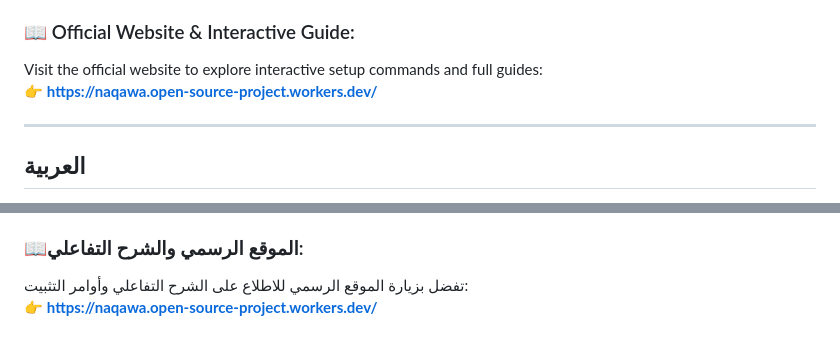
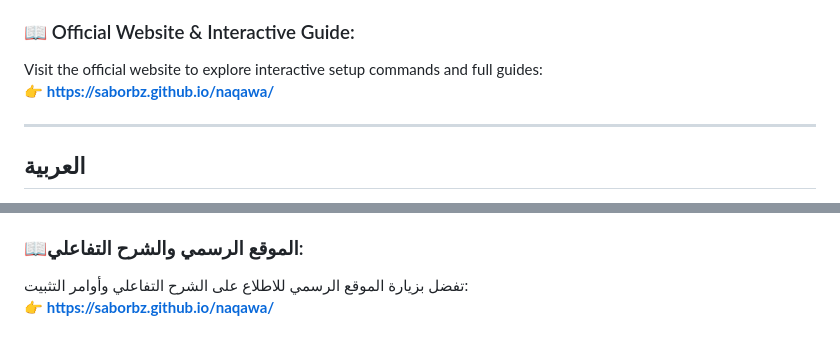
Before and after one commit to SaborBZ/naqawa, a Markdown page: README.md, 2 parts joined by grey strips. Rendered like a GitHub page.

```diff
--- a/README.md
+++ b/README.md
@@ -43,7 +43,7 @@ Built with AI: This project was conceptualized, tested, and managed by me, with
 
 ### 📖 Official Website & Interactive Guide:
 Visit the official website to explore interactive setup commands and full guides:
-👉 **[https://naqawa.open-source-project.workers.dev/](https://naqawa.open-source-project.workers.dev/)**
+👉 **[https://saborbz.github.io/naqawa/](https://saborbz.github.io/naqawa/)**
 
 ---
 
@@ -74,6 +74,6 @@ Visit the official website to explore interactive setup commands and full guides
 
 ### 📖الموقع الرسمي والشرح التفاعلي:
 تفضل بزيارة الموقع الرسمي للاطلاع على الشرح التفاعلي وأوامر التثبيت:
-👉 **[https://naqawa.open-source-project.workers.dev/](https://naqawa.open-source-project.workers.dev/)**
+👉 **[https://saborbz.github.io/naqawa/](https://saborbz.github.io/naqawa/)**
 
 </div>
```
